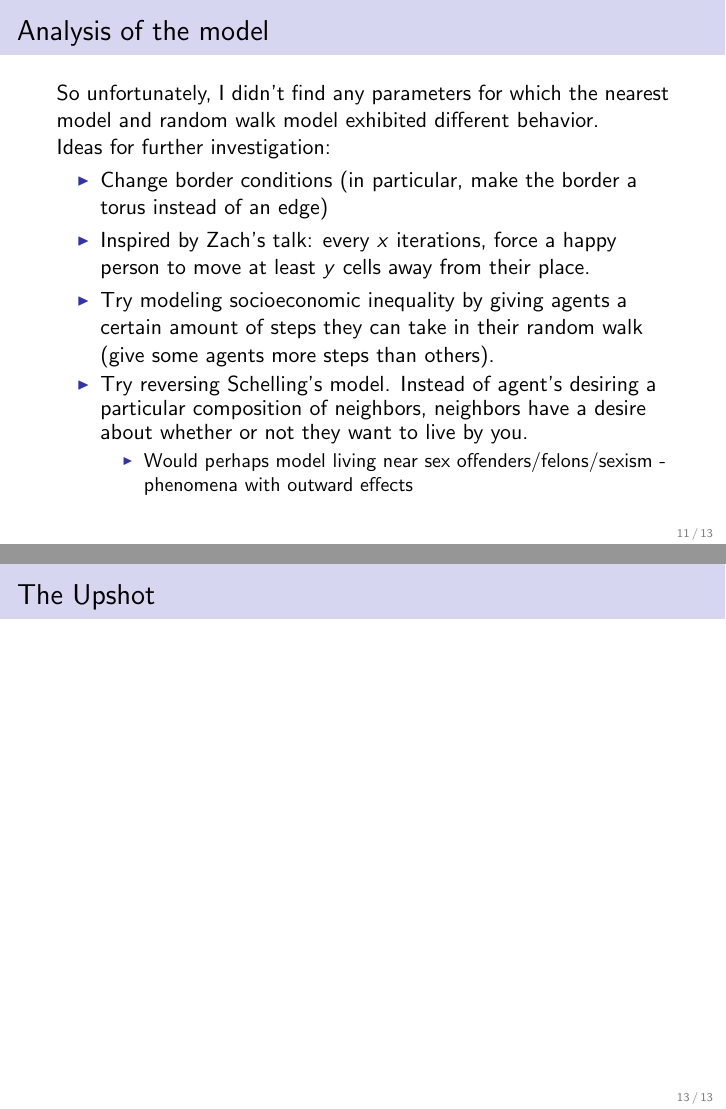
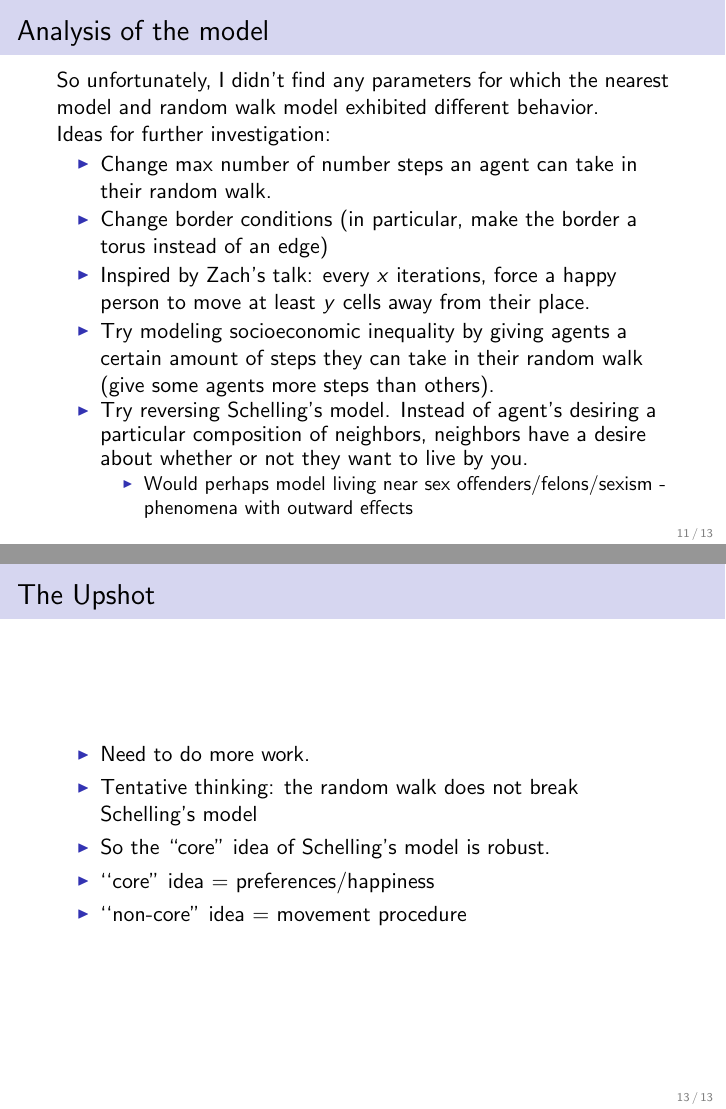
Before and after one commit to aled1027/chaos_in_schellings_model, LaTeX slides (presentation/pres.tex): pages 11 and 13 of 13, joined at a grey line. The pictures show the PDF file presentation/pres.pdf that the author committed with the source.

Commit message:
Edited presentation. Going to present

```diff
--- a/presentation/pres.tex
+++ b/presentation/pres.tex
@@ -185,6 +185,7 @@ Reed College \\
     \\
     Ideas for further investigation:
     \begin{itemize}
+        \item Change max number of number steps an agent can take in their random walk.
         \item Change border conditions (in particular, make the border a torus instead of an edge)
         \item Inspired by Zach's talk: every $x$ iterations, force a happy person to move at least $y$ cells away from their place.
         \item Try modeling socioeconomic inequality by giving agents a certain amount of steps they can take in their random walk (give some agents more steps than others).
@@ -226,6 +227,13 @@ Reed College \\
 
 \begin{frame}
     \frametitle{The Upshot}
+    \begin{itemize}
+        \item Need to do more work.
+        \item Tentative thinking: the random walk does not break Schelling's model
+        \item So the ``core'' idea of Schelling's model is robust.
+        \item ``core'' idea = preferences/happiness
+        \item ``non-core'' idea = movement procedure
+    \end{itemize}
 \end{frame}
 
 
```
Also changed, not shown: presentation/pres.pdf, presentation/pres.tex (6 more changed lines).
